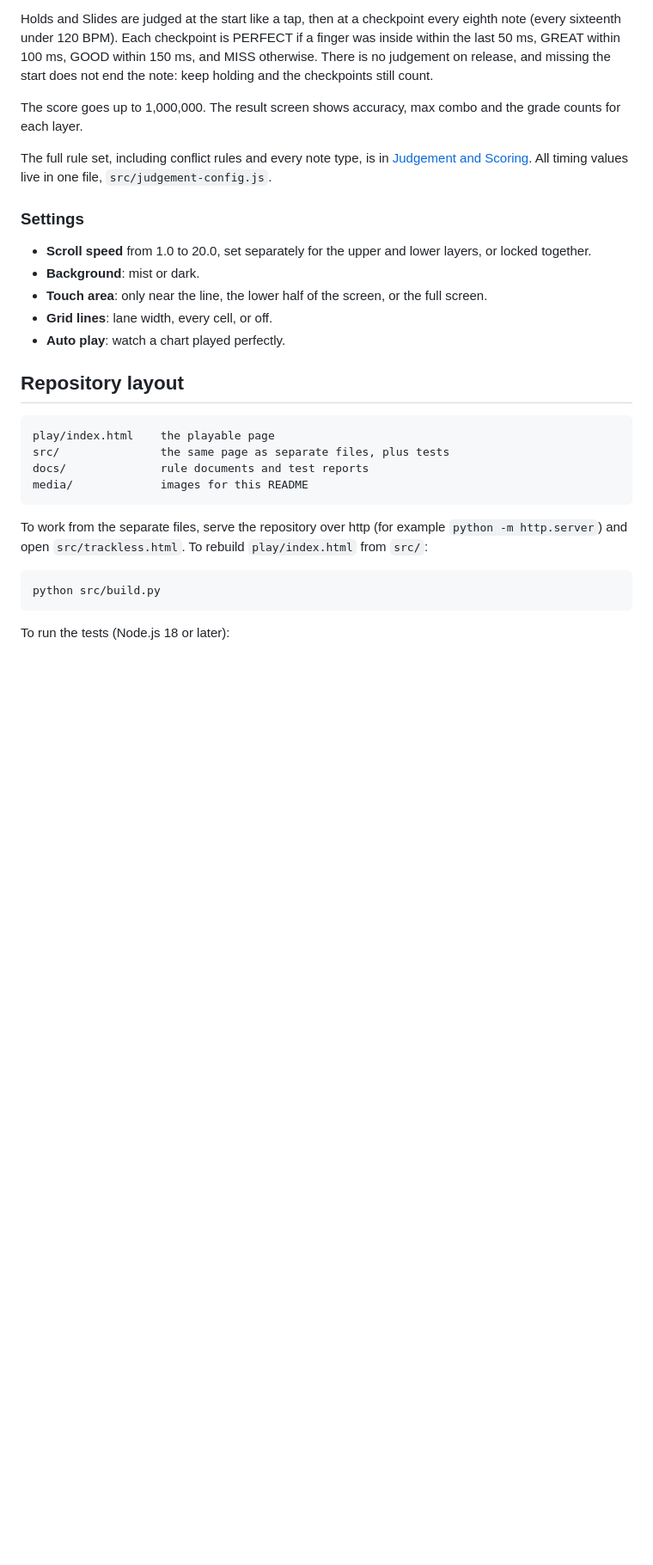
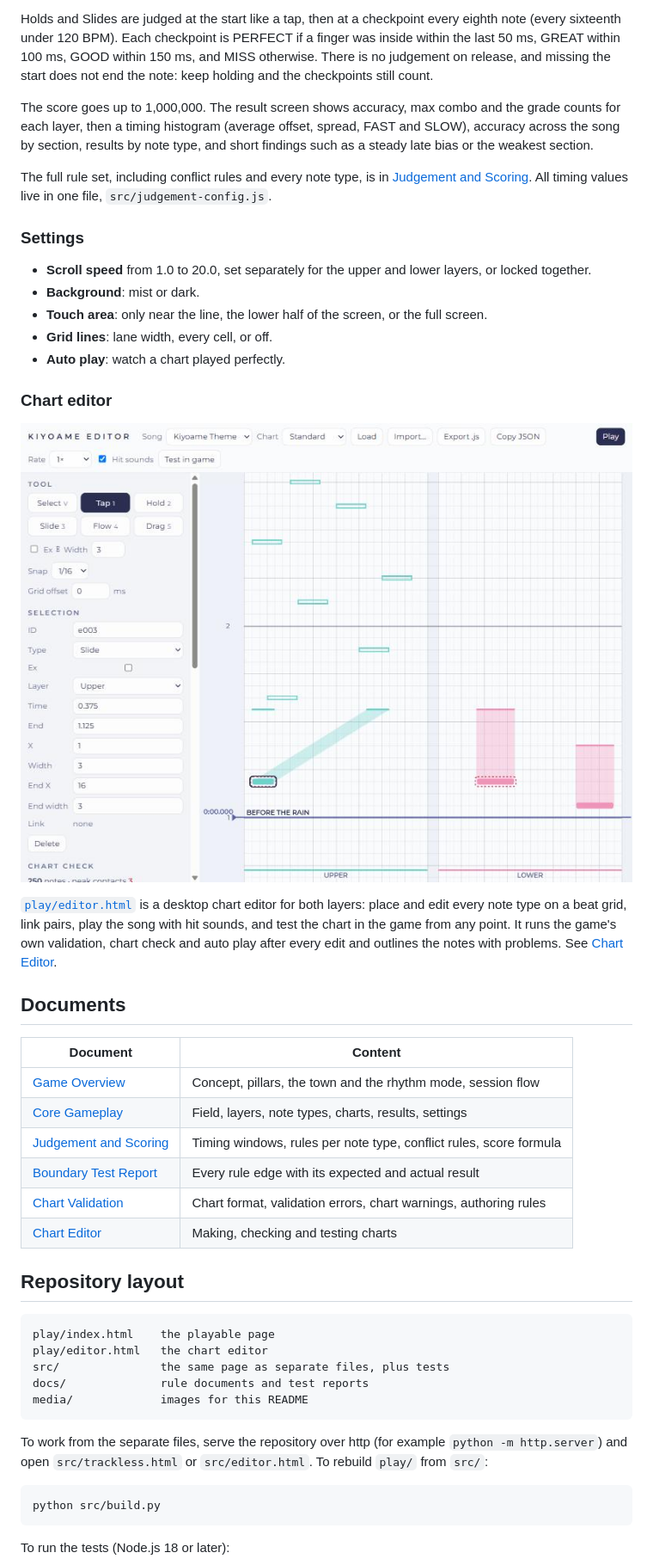
Before and after one commit to buchunneku-dot/kiyoame-demo, a Markdown page: README.md, the part around one of its changes. Shown at 86% size. GitHub-like rendering; pictures changed too: media/chart-editor.jpg (added); blank space fills up the shorter version.

````diff
--- a/README.md
+++ b/README.md
@@ -71,7 +71,7 @@ There is no early GOOD or early MISS: a touch more than 70 ms before a note is i
 
 Holds and Slides are judged at the start like a tap, then at a checkpoint every eighth note (every sixteenth under 120 BPM). Each checkpoint is PERFECT if a finger was inside within the last 50 ms, GREAT within 100 ms, GOOD within 150 ms, and MISS otherwise. There is no judgement on release, and missing the start does not end the note: keep holding and the checkpoints still count.
 
-The score goes up to 1,000,000. The result screen shows accuracy, max combo and the grade counts for each layer.
+The score goes up to 1,000,000. The result screen shows accuracy, max combo and the grade counts for each layer, then a timing histogram (average offset, spread, FAST and SLOW), accuracy across the song by section, results by note type, and short findings such as a steady late bias or the weakest section.
 
 The full rule set, including conflict rules and every note type, is in [Judgement and Scoring](docs/JudgementAndScoring.md). All timing values live in one file, `src/judgement-config.js`.
 
@@ -83,16 +83,34 @@ The full rule set, including conflict rules and every note type, is in [Judgemen
 - **Grid lines**: lane width, every cell, or off.
 - **Auto play**: watch a chart played perfectly.
 
+### Chart editor
+
+![Chart editor](media/chart-editor.jpg)
+
+[`play/editor.html`](play/editor.html) is a desktop chart editor for both layers: place and edit every note type on a beat grid, link pairs, play the song with hit sounds, and test the chart in the game from any point. It runs the game's own validation, chart check and auto play after every edit and outlines the notes with problems. See [Chart Editor](docs/ChartEditor.md).
+
+## Documents
+
+| Document | Content |
+|---|---|
+| [Game Overview](docs/GameOverview.md) | Concept, pillars, the town and the rhythm mode, session flow |
+| [Core Gameplay](docs/CoreGameplay.md) | Field, layers, note types, charts, results, settings |
+| [Judgement and Scoring](docs/JudgementAndScoring.md) | Timing windows, rules per note type, conflict rules, score formula |
+| [Boundary Test Report](docs/BoundaryTestReport.md) | Every rule edge with its expected and actual result |
+| [Chart Validation](docs/ChartValidation.md) | Chart format, validation errors, chart warnings, authoring rules |
+| [Chart Editor](docs/ChartEditor.md) | Making, checking and testing charts |
+
 ## Repository layout
 
 ```
 play/index.html    the playable page
+play/editor.html   the chart editor
 src/               the same page as separate files, plus tests
 docs/              rule documents and test reports
 media/             images for this README
 ```
 
-To work from the separate files, serve the repository over http (for example `python -m http.server`) and open `src/trackless.html`. To rebuild `play/index.html` from `src/`:
+To work from the separate files, serve the repository over http (for example `python -m http.server`) and open `src/trackless.html` or `src/editor.html`. To rebuild `play/` from `src/`:
 
 ```
 python src/build.py
````
Also changed, not shown: other parts of README.md (+4 -2 lines), docs/ChartEditor.md (added, +70 -0 lines), docs/ChartValidation.md (added, +83 -0 lines), docs/CoreGameplay.md (added, +73 -0 lines), docs/GameOverview.md (added, +53 -0 lines).
